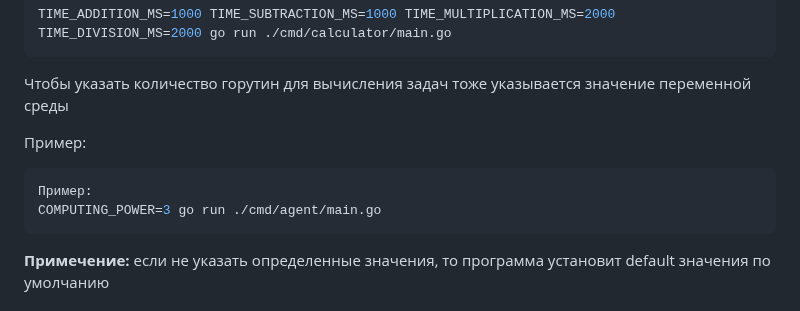
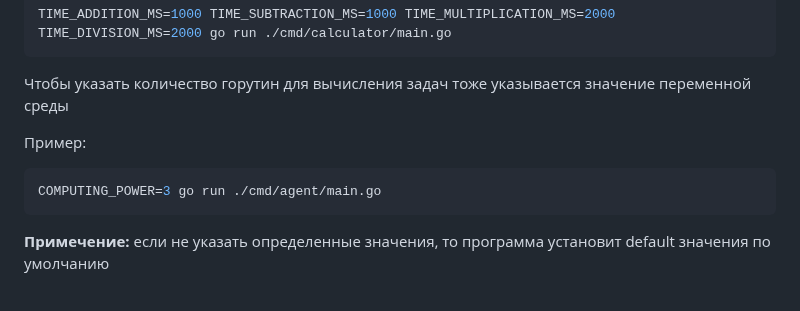
Before and after one commit to gtrmalay/HTTP-Calculator, a Markdown page: README.md, the part around the change. GitHub-like rendering.

````diff
--- a/README.md
+++ b/README.md
@@ -59,7 +59,6 @@ TIME_ADDITION_MS=1000 TIME_SUBTRACTION_MS=1000 TIME_MULTIPLICATION_MS=2000 TIME_
 
 Пример:
 ```sh
-Пример:
 COMPUTING_POWER=3 go run ./cmd/agent/main.go
 ```
 
````
